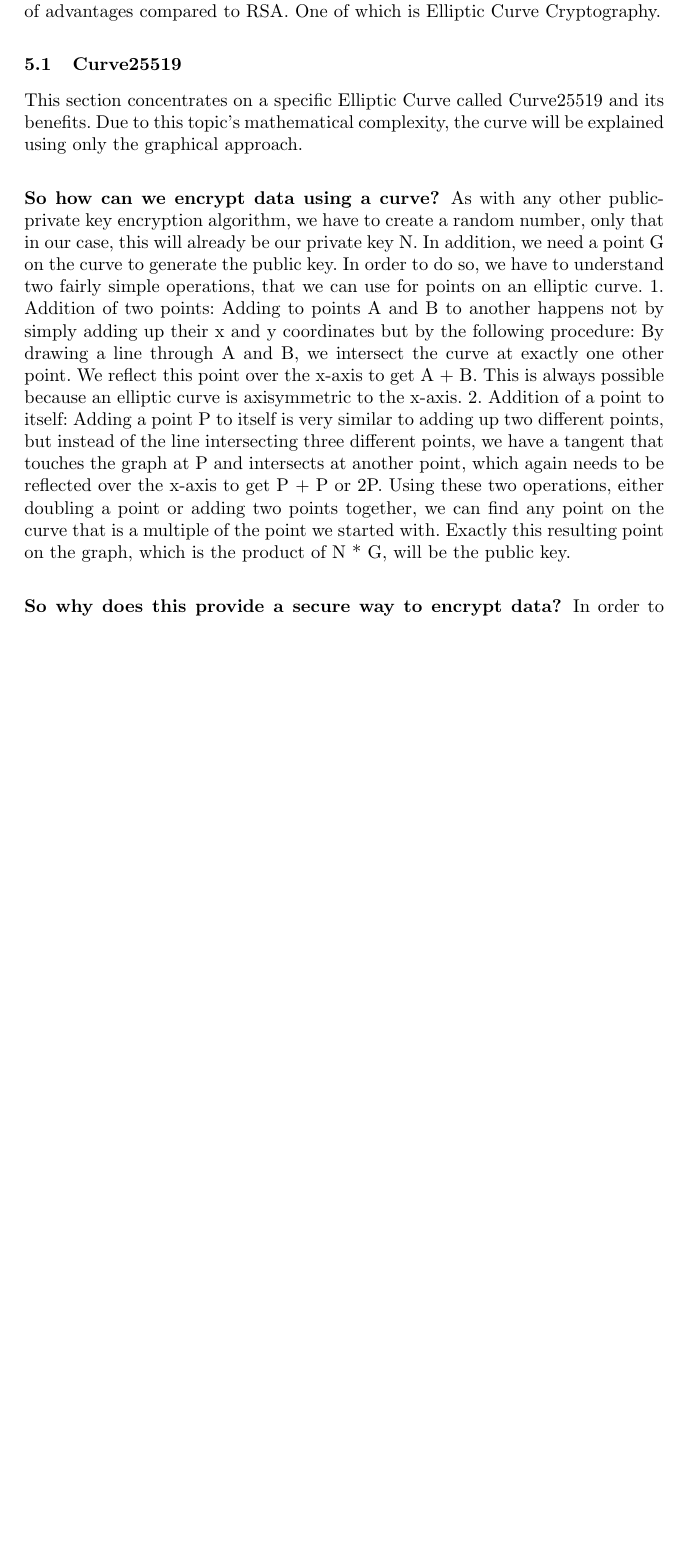
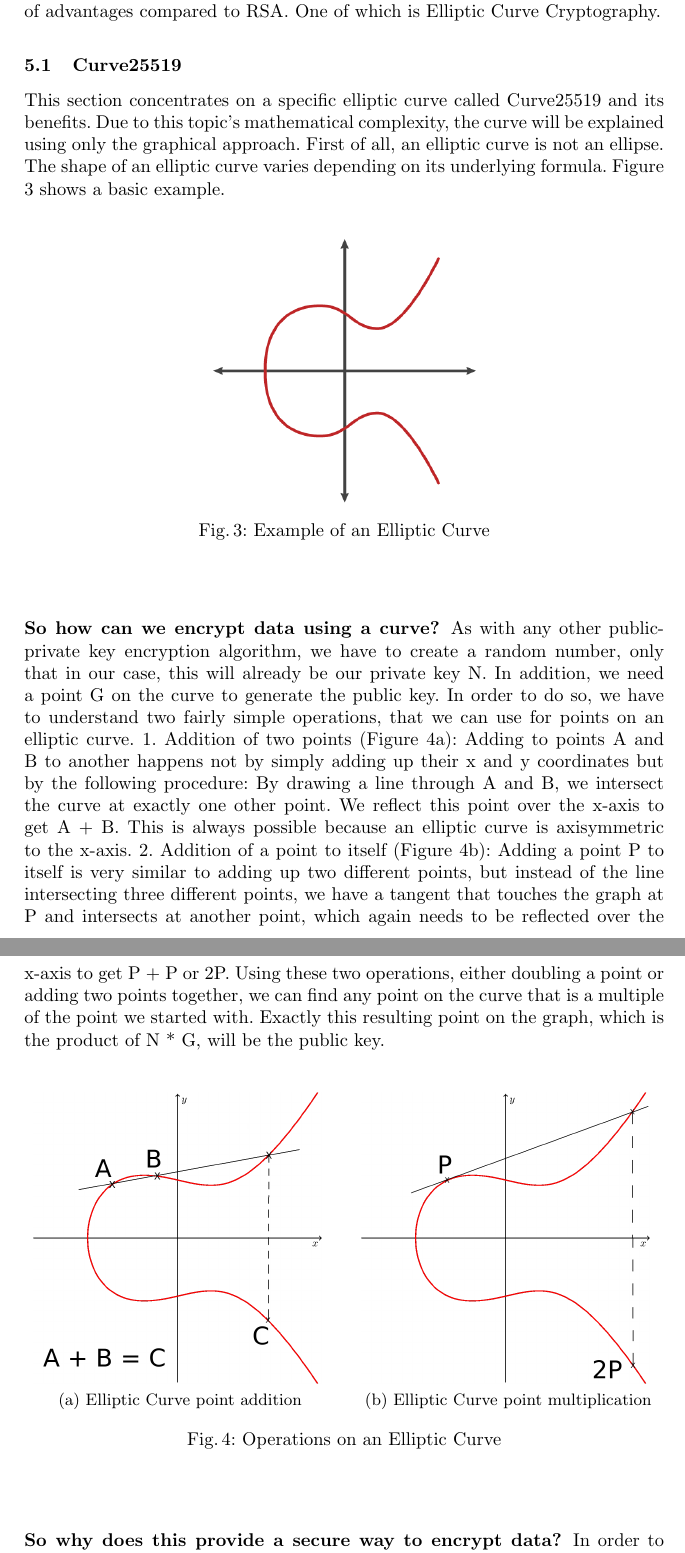
Before and after one commit to ehrlinger06/MQTT_Seminar, a LaTeX paper (Arbeit/MainDoc.tex, which reads Arbeit/Pages/MainBody2.tex): part of page 9 of 16 before the commit and two parts of pages 9 and 10 of 17 after it, the two joined at a grey line, cut so that both start at the same text, the shorter picture padded with empty space. Compiled offline with pdfLaTeX.

Commit message:
Update MainBody2.tex

```diff
--- a/Arbeit/Pages/MainBody2.tex
+++ b/Arbeit/Pages/MainBody2.tex
@@ -4,14 +4,30 @@ One way to ensure, that a message has not been changed in any way, is to send al
 One of the most popular encryption algorithms is RSA. However, nowadays, there are quite a few alternatives to choose from, which offer a variety of advantages compared to RSA. One of which is Elliptic Curve Cryptography.
 
 \subsection{Curve25519}
-This section concentrates on a specific Elliptic Curve called Curve25519 and its benefits.
+This section concentrates on a specific elliptic curve called Curve25519 and its benefits.
 Due to this topic's mathematical complexity, the curve will be explained using only the graphical approach.
+First of all, an elliptic curve is not an ellipse. The shape of an elliptic curve varies depending on its underlying formula. Figure \ref{ec1} shows a basic example.
+\begin{figure}
+\centering
+\includegraphics[width=5cm]{Pages/EC/ec.png}
+\caption{Example of an Elliptic Curve}
+\label{ec1}
+\end{figure}
 
 \subsubsection{So how can we encrypt data using a curve?}
 As with any other public-private key encryption algorithm, we have to create a random number, only that in our case, this will already be our private key N. In addition, we need a point G on the curve to generate the public key. In order to do so, we have to understand two fairly simple operations, that we can use for points on an elliptic curve.
-1. Addition of two points: Adding to points A and B to another happens not by simply adding up their x and y coordinates but by the following procedure: By drawing a line through A and B, we intersect the curve at exactly one other point. We reflect this point over the x-axis to get A + B. This is always possible because an elliptic curve is axisymmetric to the x-axis.
-2. Addition of a point to itself: Adding a point P to itself is very similar to adding up two different points, but instead of the line intersecting three different points, we have a tangent that touches the graph at P and intersects at another point, which again needs to be reflected over the x-axis to get P + P or 2P.
+1. Addition of two points (Figure \ref{ec2}a): Adding to points A and B to another happens not by simply adding up their x and y coordinates but by the following procedure: By drawing a line through A and B, we intersect the curve at exactly one other point. We reflect this point over the x-axis to get A + B. This is always possible because an elliptic curve is axisymmetric to the x-axis.
+2. Addition of a point to itself (Figure \ref{ec2}b): Adding a point P to itself is very similar to adding up two different points, but instead of the line intersecting three different points, we have a tangent that touches the graph at P and intersects at another point, which again needs to be reflected over the x-axis to get P + P or 2P.
 Using these two operations, either doubling a point or adding two points together, we can find any point on the curve that is a multiple of the point we started with. Exactly this resulting point on the graph, which is the product of N * G, will be the public key.
+
+\begin{figure}%
+    \centering
+    \subfloat[Elliptic Curve point addition]{{\includegraphics[width=5.5cm]{Pages/EC/ec8.png} }}%
+    \qquad
+    \subfloat[Elliptic Curve point multiplication]{{\includegraphics[width=5.5cm]{Pages/EC/ec14.png} }}%
+\caption{Operations on an Elliptic Curve}%
+\label{ec2}
+\end{figure}
 
 \subsubsection{So why does this provide a secure way to encrypt data?}
 In order to crack the encryption, one would have to find the secret number N, which is only possible by checking every multiple of G against the public key and since N is a 256-bit number, this would take many years of computation.
```
Also changed, not shown: Arbeit/Pages/MainBody2.tex (4 more changed lines).
